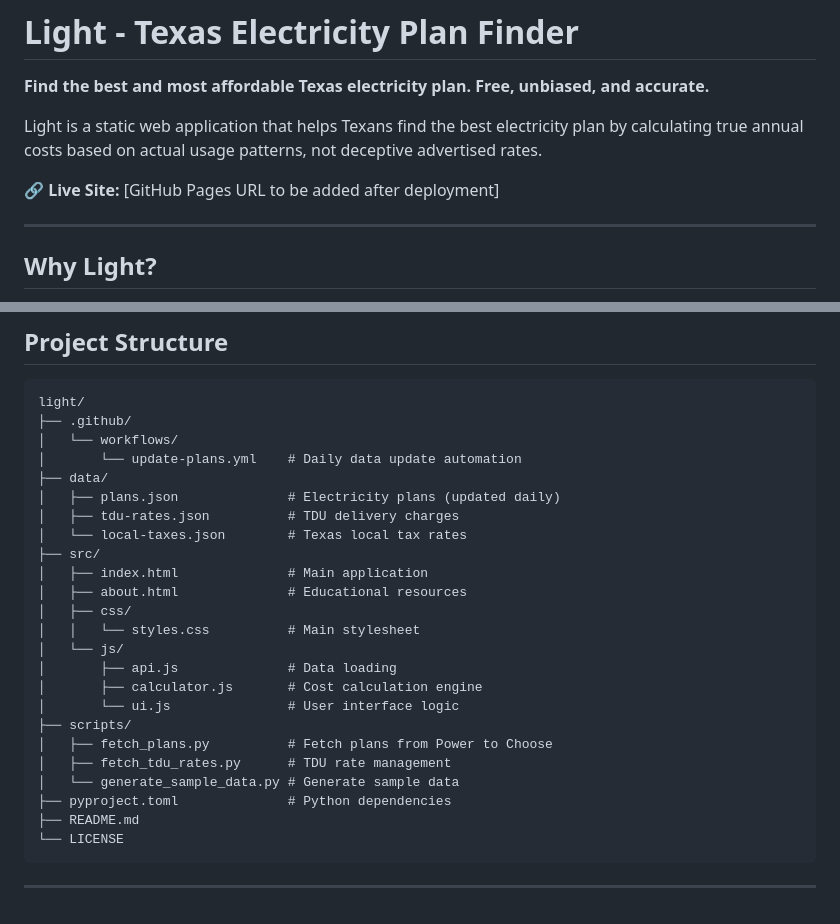
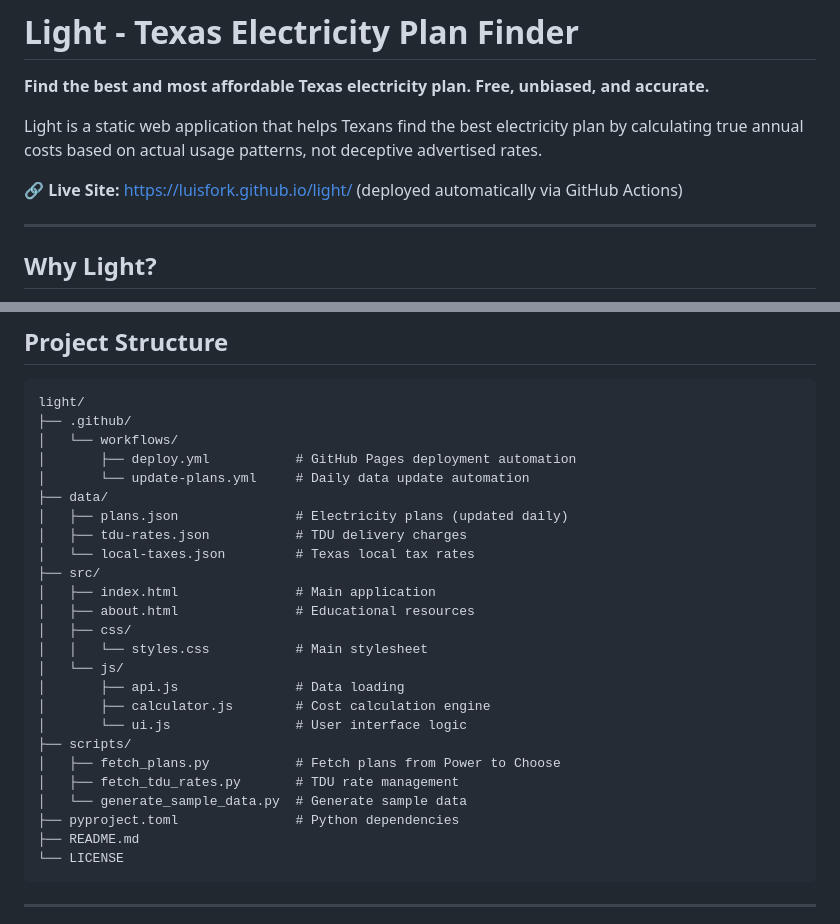
Before and after one commit to luisfork/light, a Markdown page: README.md, 2 parts joined by grey strips. GitHub-like rendering.

````diff
--- a/README.md
+++ b/README.md
@@ -4,7 +4,7 @@
 
 Light is a static web application that helps Texans find the best electricity plan by calculating true annual costs based on actual usage patterns, not deceptive advertised rates.
 
-🔗 **Live Site:** [GitHub Pages URL to be added after deployment]
+🔗 **Live Site:** https://luisfork.github.io/light/ (deployed automatically via GitHub Actions)
 
 ---
 
@@ -88,25 +88,26 @@ This reflects real Texas usage patterns where summer AC dominates annual consump
 light/
 ├── .github/
 │   └── workflows/
-│       └── update-plans.yml    # Daily data update automation
+│       ├── deploy.yml           # GitHub Pages deployment automation
+│       └── update-plans.yml     # Daily data update automation
 ├── data/
-│   ├── plans.json              # Electricity plans (updated daily)
-│   ├── tdu-rates.json          # TDU delivery charges
-│   └── local-taxes.json        # Texas local tax rates
+│   ├── plans.json               # Electricity plans (updated daily)
+│   ├── tdu-rates.json           # TDU delivery charges
+│   └── local-taxes.json         # Texas local tax rates
 ├── src/
-│   ├── index.html              # Main application
-│   ├── about.html              # Educational resources
+│   ├── index.html               # Main application
+│   ├── about.html               # Educational resources
 │   ├── css/
-│   │   └── styles.css          # Main stylesheet
+│   │   └── styles.css           # Main stylesheet
 │   └── js/
-│       ├── api.js              # Data loading
-│       ├── calculator.js       # Cost calculation engine
-│       └── ui.js               # User interface logic
+│       ├── api.js               # Data loading
+│       ├── calculator.js        # Cost calculation engine
+│       └── ui.js                # User interface logic
 ├── scripts/
-│   ├── fetch_plans.py          # Fetch plans from Power to Choose
-│   ├── fetch_tdu_rates.py      # TDU rate management
-│   └── generate_sample_data.py # Generate sample data
-├── pyproject.toml              # Python dependencies
+│   ├── fetch_plans.py           # Fetch plans from Power to Choose
+│   ├── fetch_tdu_rates.py       # TDU rate management
+│   └── generate_sample_data.py  # Generate sample data
+├── pyproject.toml               # Python dependencies
 ├── README.md
 └── LICENSE
 ```
````
Also changed, not shown: other parts of README.md (+37 -11 lines).
